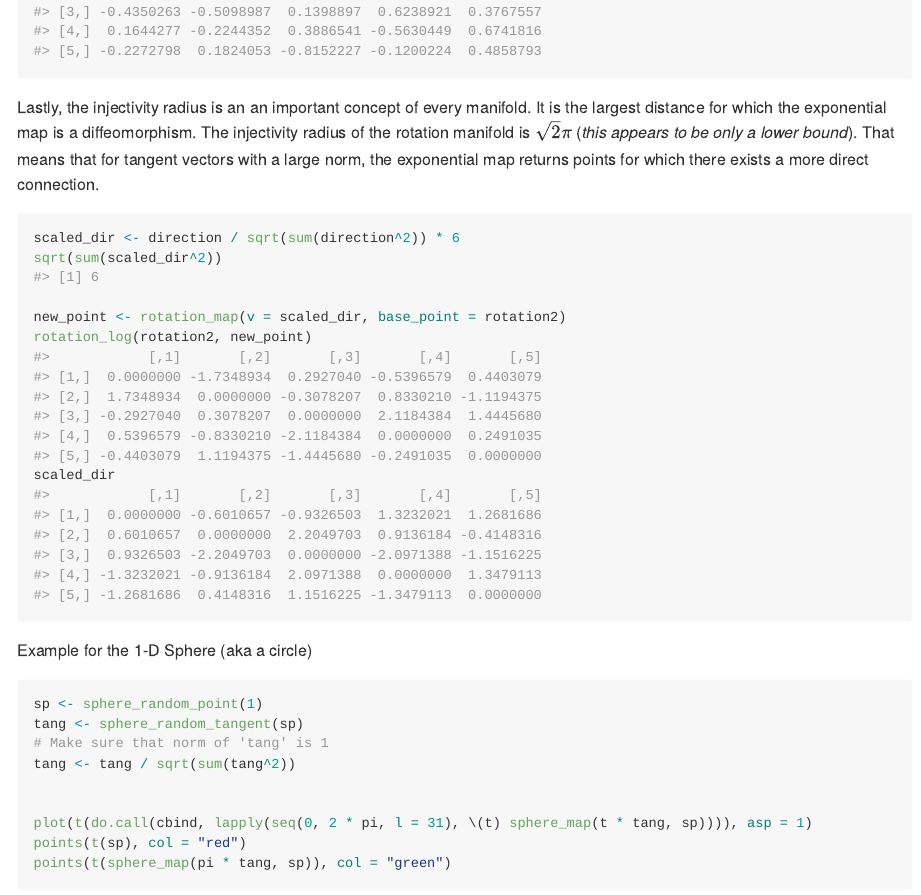
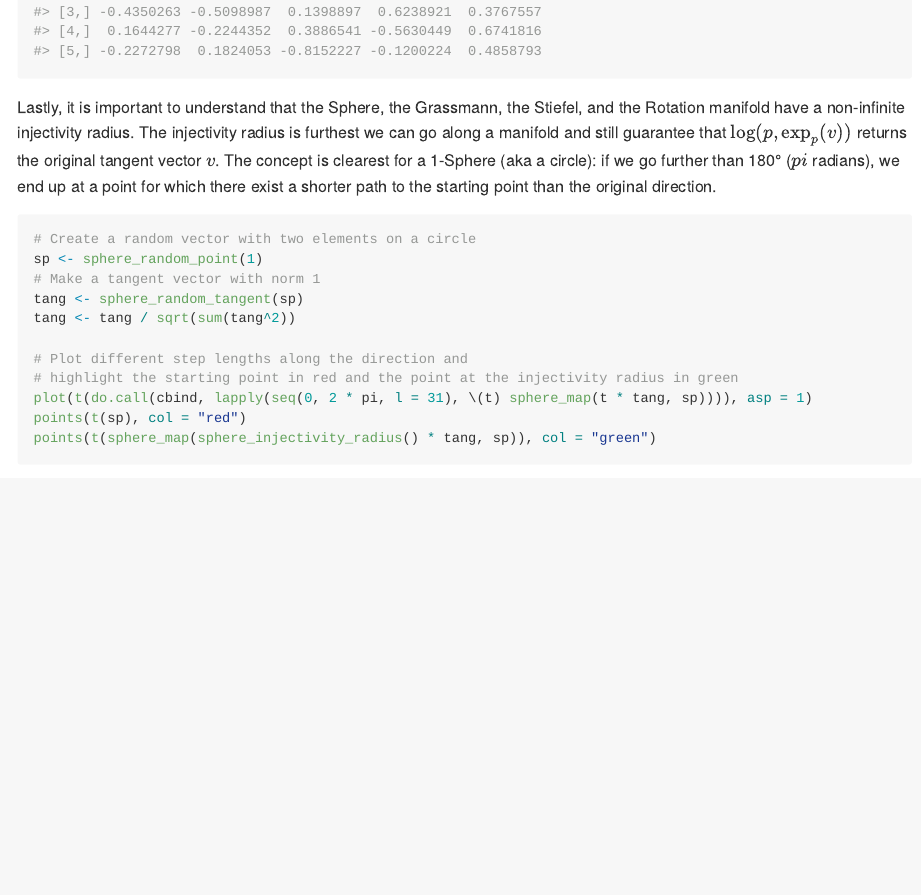
Before and after one commit to const-ae/diffgeo, an R Markdown document (README.Rmd): the page in a window 1100 px wide, from 2250 px down. The pictures show the output file README.md that the author committed with the source, drawn offline in the style of GitHub.

Commit message:
Update README

````diff
--- a/README.Rmd
+++ b/README.Rmd
@@ -99,30 +99,21 @@ rotation3
 rotation_map(v = direction, base_point = rotation2)
 ```
 
-Lastly, the injectivity radius is an an important concept of every manifold. It is the largest distance for which the
-exponential map is a diffeomorphism. The injectivity radius of the rotation manifold is $\sqrt{2} \pi$ (*this appears to be only a lower bound*). That means that
-for tangent vectors with a large norm, the exponential map returns points for which there exists a more direct connection.
+Lastly, it is important to understand that the Sphere, the Grassmann, the Stiefel, and the Rotation manifold have a non-infinite injectivity radius.
+The injectivity radius is furthest we can go along a manifold and still guarantee that $\log(p, \exp_p(v))$ returns the original tangent vector $v$.
+The concept is clearest for a 1-Sphere (aka a circle): if we go further than 180° ($pi$ radians), we end up at a point for which there exist a shorter path to
+the starting point than the original direction.
 
-```{r}
-scaled_dir <- direction / sqrt(sum(direction^2)) * 6
-sqrt(sum(scaled_dir^2))
-
-new_point <- rotation_map(v = scaled_dir, base_point = rotation2)
-rotation_log(rotation2, new_point)
-scaled_dir
-```
-
-
-Example for the 1-D Sphere (aka a circle)
-
-```{r}
+```{r circle_injectivity_radius}
+# Create a random vector with two elements on a circle
 sp <- sphere_random_point(1)
+# Make a tangent vector with norm 1
 tang <- sphere_random_tangent(sp)
-# Make sure that norm of 'tang' is 1
 tang <- tang / sqrt(sum(tang^2))
 
-
+# Plot different step lengths along the direction and
+# highlight the starting point in red and the point at the injectivity radius in green
 plot(t(do.call(cbind, lapply(seq(0, 2 * pi, l = 31), \(t) sphere_map(t * tang, sp)))), asp = 1)
 points(t(sp), col = "red")
-points(t(sphere_map(pi * tang, sp)), col = "green")
+points(t(sphere_map(sphere_injectivity_radius() * tang, sp)), col = "green")
 ```
````
Also changed, not shown: README.md, README.Rmd (20 more changed lines), 5 other files.
